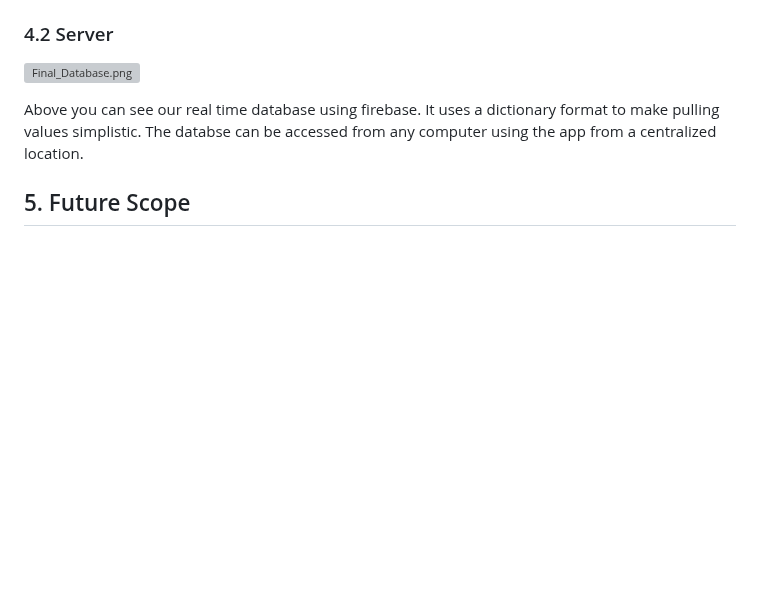
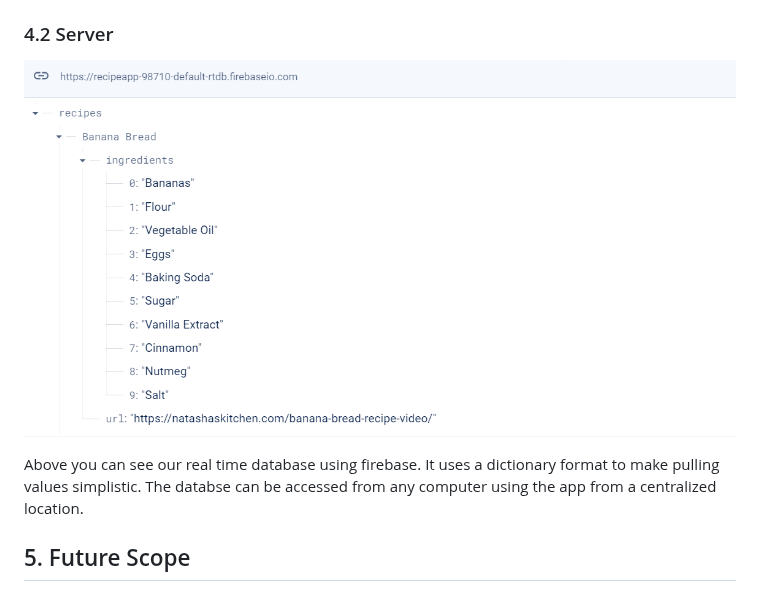
Before and after one commit to EvanGrone/RecipeApp, a Markdown page: README.md, the part around the change. GitHub-like rendering; blank space fills up the shorter version; grey boxes are pictures that could not be loaded.

```diff
--- a/README.md
+++ b/README.md
@@ -50,7 +50,7 @@ This section shows the sequence diagram for our RecipeFinder App. Initially, a u
 
 Above we have our different UIs. Above you can see the drop down to choose an ingredient with the output of the recipe. Other than the drop down, there are only two clickable buttons, as to keep the app simplistic. There is a "remove" button, which as it sounds removes the ingredient from the list. Then there is the "Go!" button which starts the process in outputting what recipes you can make.
 ### 4.2 Server
-![Final_Database.png](https://github.com/EvanGrone/RecipeApp/blob/main/Images/Final_Database.png)
+![Final_Database.png](https://github.com/EvanGrone/RecipeApp/blob/main/Images/Final_DataBase.png)
 
 Above you can see our real time database using firebase. It uses a dictionary format to make pulling values simplistic. The databse can be accessed from any computer using the app from a centralized location.
 ## 5. Future Scope
```
